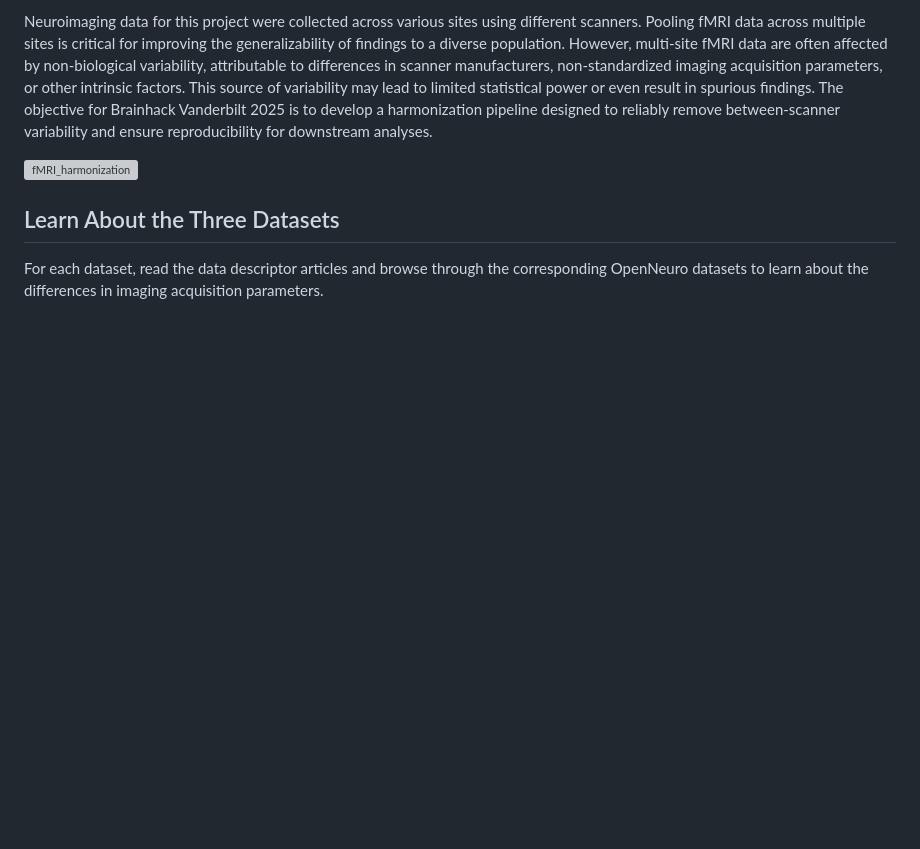
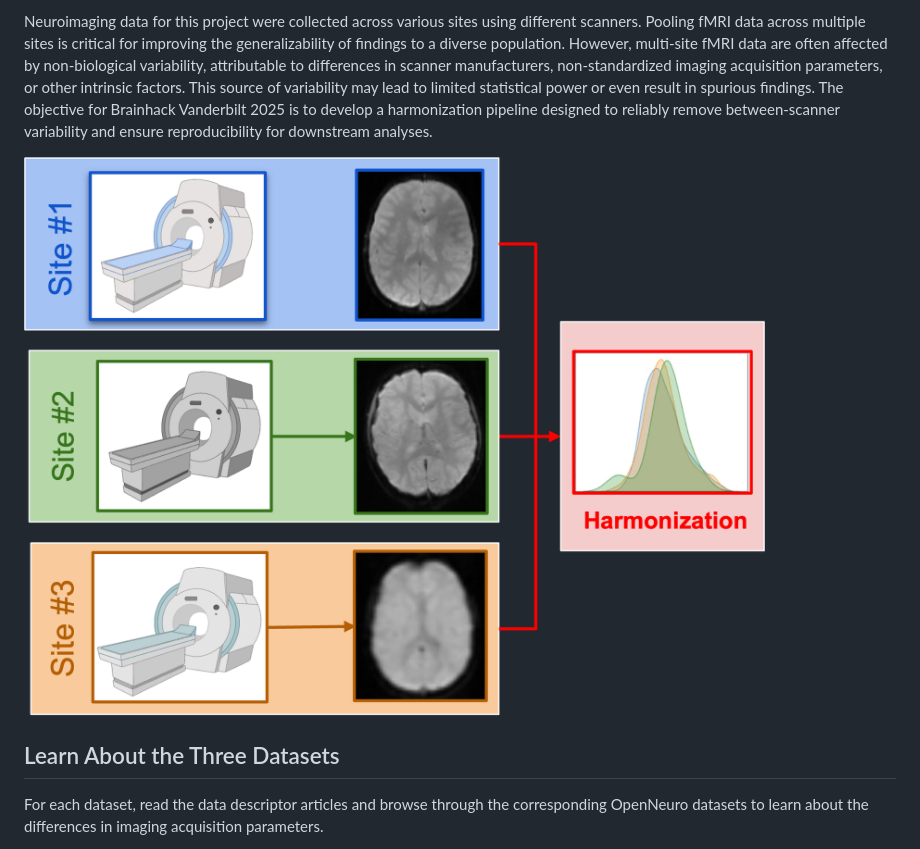
Before and after one commit to hsuanwei-chen/task-VisRhyming_harmonization, a Markdown page: README.md, the part around the change. Drawn GitHub-style; blank space fills up the shorter version; grey boxes are pictures that could not be loaded.

```diff
--- a/README.md
+++ b/README.md
@@ -14,7 +14,7 @@ Research shows that reading skill (i.e. accuracy of reading words aloud) and pho
 
 Neuroimaging data for this project were collected across various sites using different scanners. Pooling fMRI data across multiple sites is critical for improving the generalizability of findings to a diverse population. However, multi-site fMRI data are often affected by non-biological variability, attributable to differences in scanner manufacturers, non-standardized imaging acquisition parameters, or other intrinsic factors. This source of variability may lead to limited statistical power or even result in spurious findings. The objective for Brainhack Vanderbilt 2025 is to develop a harmonization pipeline designed to reliably remove between-scanner variability and ensure reproducibility for downstream analyses.
 
-![fMRI_harmonization](fMRI_harmonization.png)
+![fMRI_harmonization](/doc/fMRI_harmonization.png)
 
 ## Learn About the Three Datasets
 
```
